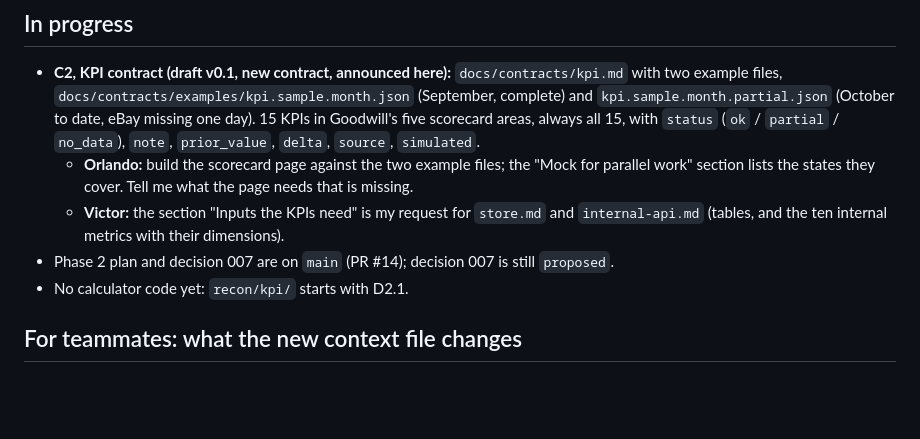
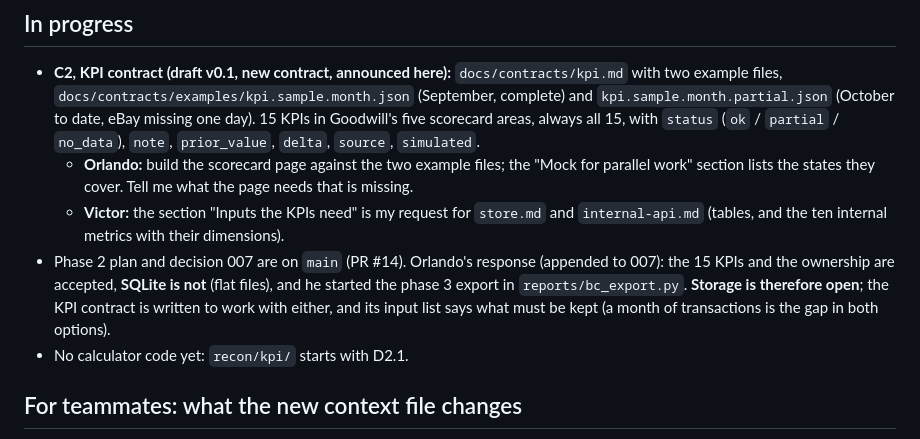
Before and after one commit to Garbanzos-con-chorizo/SprintHackND-team1, a Markdown page: docs/members/dani.md, the part around the change. Drawn GitHub-style; blank space fills up the shorter version.

```diff
--- a/docs/members/dani.md
+++ b/docs/members/dani.md
@@ -19,7 +19,7 @@ Only the owner edits this file, except the "Requests to me" section, where teamm
 - **C2, KPI contract (draft v0.1, new contract, announced here):** `docs/contracts/kpi.md` with two example files, `docs/contracts/examples/kpi.sample.month.json` (September, complete) and `kpi.sample.month.partial.json` (October to date, eBay missing one day). 15 KPIs in Goodwill's five scorecard areas, always all 15, with `status` (`ok` / `partial` / `no_data`), `note`, `prior_value`, `delta`, `source`, `simulated`.
   - **Orlando:** build the scorecard page against the two example files; the "Mock for parallel work" section lists the states they cover. Tell me what the page needs that is missing.
   - **Victor:** the section "Inputs the KPIs need" is my request for `store.md` and `internal-api.md` (tables, and the ten internal metrics with their dimensions).
-- Phase 2 plan and decision 007 are on `main` (PR #14); decision 007 is still `proposed`.
+- Phase 2 plan and decision 007 are on `main` (PR #14). Orlando's response (appended to 007): the 15 KPIs and the ownership are accepted, **SQLite is not** (flat files), and he started the phase 3 export in `reports/bc_export.py`. **Storage is therefore open**; the KPI contract is written to work with either, and its input list says what must be kept (a month of transactions is the gap in both options).
 - No calculator code yet: `recon/kpi/` starts with D2.1.
 
 ## For teammates: what the new context file changes
```
Also changed, not shown: docs/contracts/kpi.md (+12 -10 lines).
